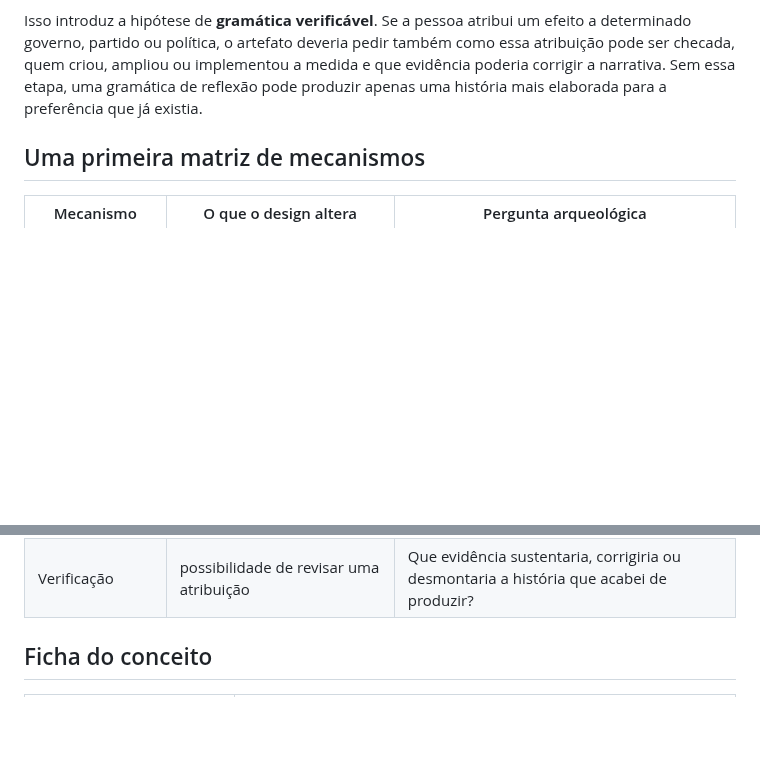
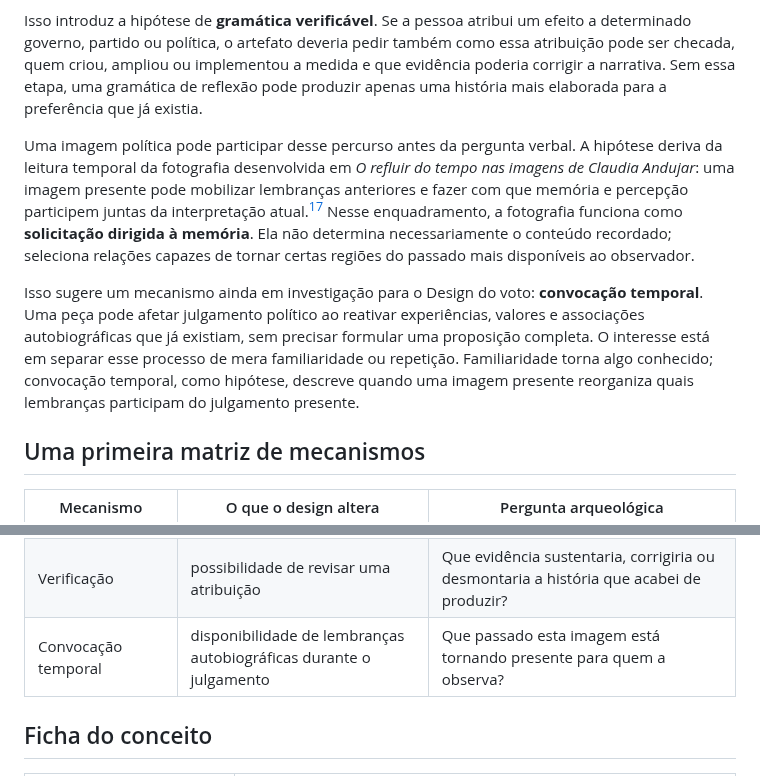
Before and after one commit to leorruas/arqueologia, a Markdown page: 01 conceitos/Design do Voto.md, 2 parts joined by grey strips. Drawn GitHub-style; blank space fills up the shorter version.

Commit message:
Integra convocação temporal e memória autobiográfica ao Design do voto

```diff
--- a/01 conceitos/Design do Voto.md
+++ b/01 conceitos/Design do Voto.md
@@ -151,6 +151,10 @@ A genealogia [[04 genealogias/Gramaticas Produtivas|Gramáticas produtivas]] acr
 
 Isso introduz a hipótese de **gramática verificável**. Se a pessoa atribui um efeito a determinado governo, partido ou política, o artefato deveria pedir também como essa atribuição pode ser checada, quem criou, ampliou ou implementou a medida e que evidência poderia corrigir a narrativa. Sem essa etapa, uma gramática de reflexão pode produzir apenas uma história mais elaborada para a preferência que já existia.
 
+Uma imagem política pode participar desse percurso antes da pergunta verbal. A hipótese deriva da leitura temporal da fotografia desenvolvida em *O refluir do tempo nas imagens de Claudia Andujar*: uma imagem presente pode mobilizar lembranças anteriores e fazer com que memória e percepção participem juntas da interpretação atual.[^17] Nesse enquadramento, a fotografia funciona como **solicitação dirigida à memória**. Ela não determina necessariamente o conteúdo recordado; seleciona relações capazes de tornar certas regiões do passado mais disponíveis ao observador.
+
+Isso sugere um mecanismo ainda em investigação para o Design do voto: **convocação temporal**. Uma peça pode afetar julgamento político ao reativar experiências, valores e associações autobiográficas que já existiam, sem precisar formular uma proposição completa. O interesse está em separar esse processo de mera familiaridade ou repetição. Familiaridade torna algo conhecido; convocação temporal, como hipótese, descreve quando uma imagem presente reorganiza quais lembranças participam do julgamento presente.
+
 ## Uma primeira matriz de mecanismos
 
 | Mecanismo | O que o design altera | Pergunta arqueológica |
@@ -165,6 +169,7 @@ Isso introduz a hipótese de **gramática verificável**. Se a pessoa atribui um
 | Repetição social | percepção de presença e consenso | A mensagem parece importante porque é verdadeira ou porque está em toda parte? |
 | Biografia política | relação entre experiência vivida e atribuição política | Que decisões públicas atravessaram minha vida antes de eu transformá-las em identidade política? |
 | Verificação | possibilidade de revisar uma atribuição | Que evidência sustentaria, corrigiria ou desmontaria a história que acabei de produzir? |
+| Convocação temporal | disponibilidade de lembranças autobiográficas durante o julgamento | Que passado esta imagem está tornando presente para quem a observa? |
 
 ## Ficha do conceito
 
```
Also changed, not shown: other parts of 01 conceitos/Design do Voto.md (+2 -0 lines).
